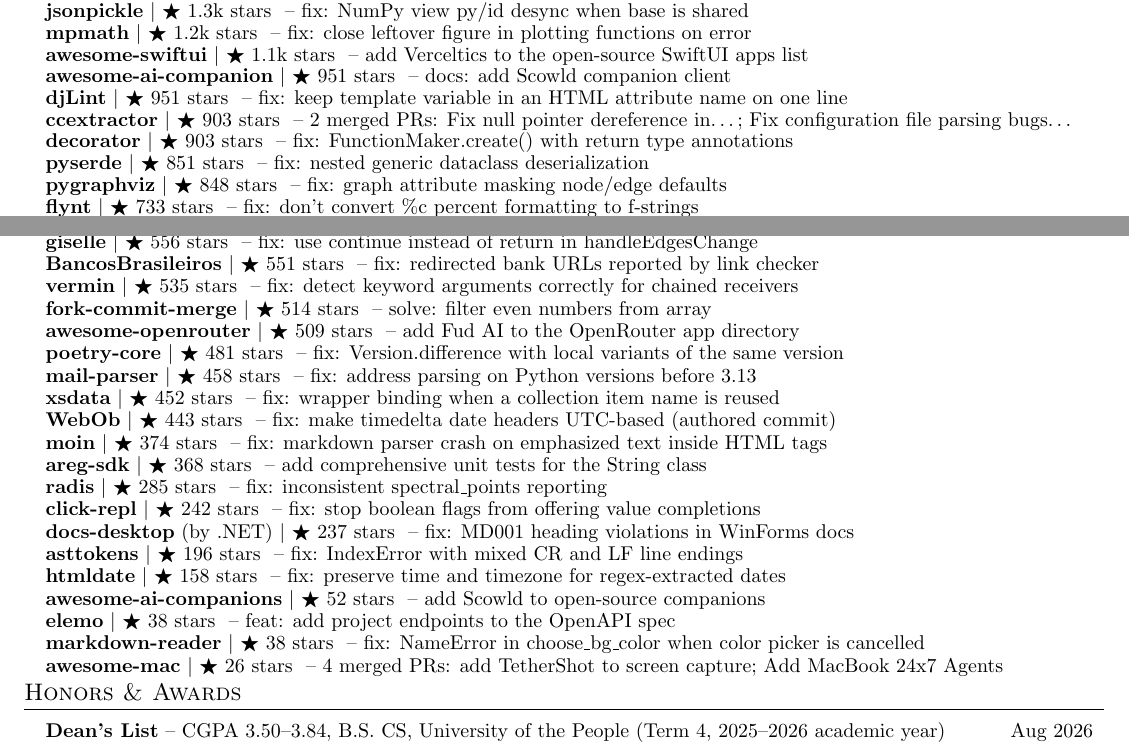
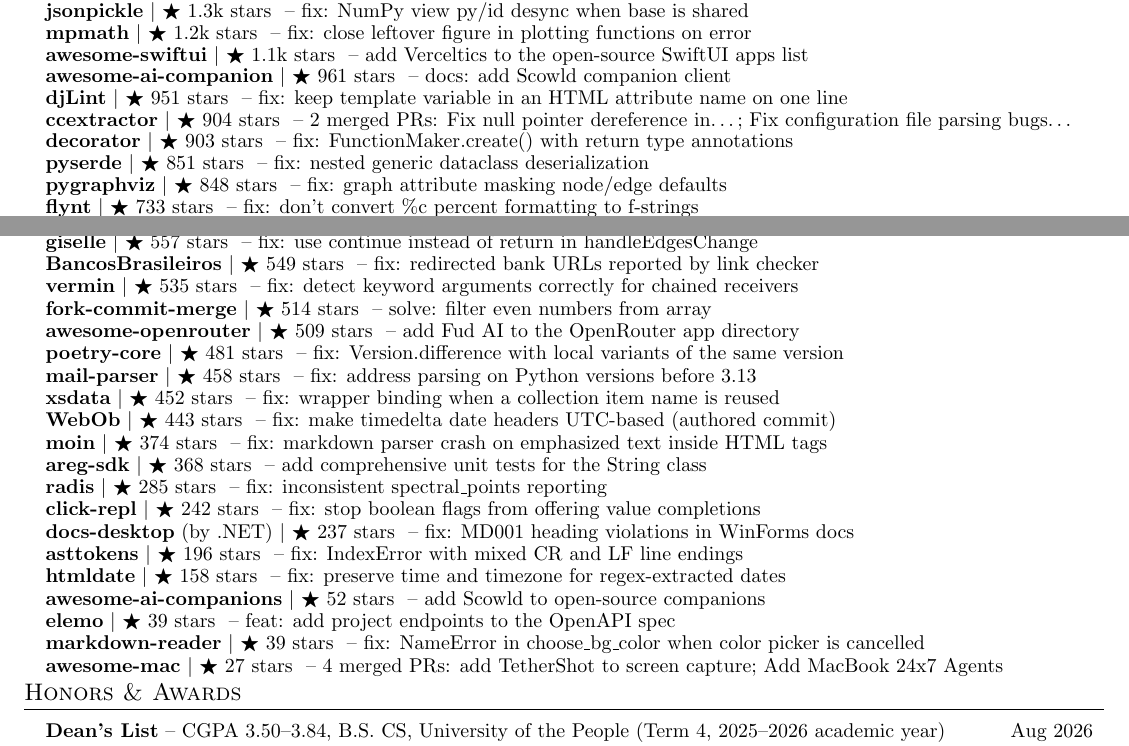
Before and after one commit to apoorvdarshan/profile-resume-private, a LaTeX CV (Apoorv_Darshan_Resume.tex): two parts of pages 3 and 4 of 4, joined at a grey line, cut so that both start at the same text. Compiled offline with pdfLaTeX.

Commit message:
Refresh resume and verified download history
Co-authored-by: github-actions[bot] <41898282+github-actions[bot]@users.noreply.github.com>

```diff
--- a/Apoorv_Darshan_Resume.tex
+++ b/Apoorv_Darshan_Resume.tex
@@ -342,9 +342,9 @@
       \resumeProjectHeading{\textbf{\href{https://github.com/jsonpickle/jsonpickle/pull/612}{jsonpickle}} $|$ {\small $\bigstar$ 1.3k stars} \textnormal{ -- fix: NumPy view py/id desync when base is shared}}{}
       \resumeProjectHeading{\textbf{\href{https://github.com/mpmath/mpmath/pull/1123}{mpmath}} $|$ {\small $\bigstar$ 1.2k stars} \textnormal{ -- fix: close leftover figure in plotting functions on error}}{}
       \resumeProjectHeading{\textbf{\href{https://github.com/onmyway133/awesome-swiftui/pull/59}{awesome-swiftui}} $|$ {\small $\bigstar$ 1.1k stars} \textnormal{ -- add Verceltics to the open-source SwiftUI apps list}}{}
-      \resumeProjectHeading{\textbf{\href{https://github.com/DasterProkio/awesome-ai-companion/pull/10}{awesome-ai-companion}} $|$ {\small $\bigstar$ 951 stars} \textnormal{ -- docs: add Scowld companion client}}{}
+      \resumeProjectHeading{\textbf{\href{https://github.com/DasterProkio/awesome-ai-companion/pull/10}{awesome-ai-companion}} $|$ {\small $\bigstar$ 961 stars} \textnormal{ -- docs: add Scowld companion client}}{}
       \resumeProjectHeading{\textbf{\href{https://github.com/djlint/djLint/pull/2206}{djLint}} $|$ {\small $\bigstar$ 951 stars} \textnormal{ -- fix: keep template variable in an HTML attribute name on one line}}{}
-      \resumeProjectHeading{\textbf{\href{https://github.com/CCExtractor/ccextractor/pulls?q=is\%3Apr\%20is\%3Amerged\%20author\%3Aapoorvdarshan}{ccextractor}} $|$ {\small $\bigstar$ 903 stars} \textnormal{ -- 2 merged PRs: Fix null pointer dereference in…; Fix configuration file parsing bugs…}}{}
+      \resumeProjectHeading{\textbf{\href{https://github.com/CCExtractor/ccextractor/pulls?q=is\%3Apr\%20is\%3Amerged\%20author\%3Aapoorvdarshan}{ccextractor}} $|$ {\small $\bigstar$ 904 stars} \textnormal{ -- 2 merged PRs: Fix null pointer dereference in…; Fix configuration file parsing bugs…}}{}
       \resumeProjectHeading{\textbf{\href{https://github.com/micheles/decorator/pull/186}{decorator}} $|$ {\small $\bigstar$ 903 stars} \textnormal{ -- fix: FunctionMaker.create() with return type annotations}}{}
       \resumeProjectHeading{\textbf{\href{https://github.com/yukinarit/pyserde/pull/775}{pyserde}} $|$ {\small $\bigstar$ 851 stars} \textnormal{ -- fix: nested generic dataclass deserialization}}{}
       \resumeProjectHeading{\textbf{\href{https://github.com/pygraphviz/pygraphviz/pull/639}{pygraphviz}} $|$ {\small $\bigstar$ 848 stars} \textnormal{ -- fix: graph attribute masking node/edge defaults}}{}
@@ -356,7 +356,7 @@
       \resumeProjectHeading{\textbf{\href{https://github.com/resend/resend-mcp/pull/166}{resend-mcp}} $|$ {\small $\bigstar$ 576 stars} \textnormal{ -- feat: improve validation order for command running}}{}
       \resumeProjectHeading{\textbf{\href{https://github.com/mjs/imapclient/pull/644}{IMAPClient}} $|$ {\small $\bigstar$ 563 stars} \textnormal{ -- fix: reset IMAP state to AUTH after unselect\_folder()}}{}
-      \resumeProjectHeading{\textbf{\href{https://github.com/giselles-ai/giselle/pull/2739}{giselle}} $|$ {\small $\bigstar$ 556 stars} \textnormal{ -- fix: use continue instead of return in handleEdgesChange}}{}
-      \resumeProjectHeading{\textbf{\href{https://github.com/guibranco/BancosBrasileiros/pull/895}{BancosBrasileiros}} $|$ {\small $\bigstar$ 551 stars} \textnormal{ -- fix: redirected bank URLs reported by link checker}}{}
+      \resumeProjectHeading{\textbf{\href{https://github.com/giselles-ai/giselle/pull/2739}{giselle}} $|$ {\small $\bigstar$ 557 stars} \textnormal{ -- fix: use continue instead of return in handleEdgesChange}}{}
+      \resumeProjectHeading{\textbf{\href{https://github.com/guibranco/BancosBrasileiros/pull/895}{BancosBrasileiros}} $|$ {\small $\bigstar$ 549 stars} \textnormal{ -- fix: redirected bank URLs reported by link checker}}{}
       \resumeProjectHeading{\textbf{\href{https://github.com/netromdk/vermin/pull/344}{vermin}} $|$ {\small $\bigstar$ 535 stars} \textnormal{ -- fix: detect keyword arguments correctly for chained receivers}}{}
       \resumeProjectHeading{\textbf{\href{https://github.com/fork-commit-merge/fork-commit-merge/pull/6370}{fork-commit-merge}} $|$ {\small $\bigstar$ 514 stars} \textnormal{ -- solve: filter even numbers from array}}{}
       \resumeProjectHeading{\textbf{\href{https://github.com/OpenRouterTeam/awesome-openrouter/pull/103}{awesome-openrouter}} $|$ {\small $\bigstar$ 509 stars} \textnormal{ -- add Fud AI to the OpenRouter app directory}}{}
@@ -372,9 +372,9 @@
       \resumeProjectHeading{\textbf{\href{https://github.com/gristlabs/asttokens/pull/174}{asttokens}} $|$ {\small $\bigstar$ 196 stars} \textnormal{ -- fix: IndexError with mixed CR and LF line endings}}{}
       \resumeProjectHeading{\textbf{\href{https://github.com/adbar/htmldate/pull/194}{htmldate}} $|$ {\small $\bigstar$ 158 stars} \textnormal{ -- fix: preserve time and timezone for regex-extracted dates}}{}
       \resumeProjectHeading{\textbf{\href{https://github.com/tomasz-buczek/awesome-ai-companions/pull/18}{awesome-ai-companions}} $|$ {\small $\bigstar$ 52 stars} \textnormal{ -- add Scowld to open-source companions}}{}
-      \resumeProjectHeading{\textbf{\href{https://github.com/opcotech/elemo/pull/394}{elemo}} $|$ {\small $\bigstar$ 38 stars} \textnormal{ -- feat: add project endpoints to the OpenAPI spec}}{}
-      \resumeProjectHeading{\textbf{\href{https://github.com/petertzy/markdown-reader/pull/84}{markdown-reader}} $|$ {\small $\bigstar$ 38 stars} \textnormal{ -- fix: NameError in choose\_bg\_color when color picker is cancelled}}{}
-      \resumeProjectHeading{\textbf{\href{https://github.com/abordage/awesome-mac/pulls?q=is\%3Apr\%20is\%3Amerged\%20author\%3Aapoorvdarshan}{awesome-mac}} $|$ {\small $\bigstar$ 26 stars} \textnormal{ -- 4 merged PRs: add TetherShot to screen capture; Add MacBook 24x7 Agents}}{}
+      \resumeProjectHeading{\textbf{\href{https://github.com/opcotech/elemo/pull/394}{elemo}} $|$ {\small $\bigstar$ 39 stars} \textnormal{ -- feat: add project endpoints to the OpenAPI spec}}{}
+      \resumeProjectHeading{\textbf{\href{https://github.com/petertzy/markdown-reader/pull/84}{markdown-reader}} $|$ {\small $\bigstar$ 39 stars} \textnormal{ -- fix: NameError in choose\_bg\_color when color picker is cancelled}}{}
+      \resumeProjectHeading{\textbf{\href{https://github.com/abordage/awesome-mac/pulls?q=is\%3Apr\%20is\%3Amerged\%20author\%3Aapoorvdarshan}{awesome-mac}} $|$ {\small $\bigstar$ 27 stars} \textnormal{ -- 4 merged PRs: add TetherShot to screen capture; Add MacBook 24x7 Agents}}{}
 
     \resumeSubHeadingListEnd
 
```
Also changed, not shown: Apoorv_Darshan_Resume.pdf, Apoorv_Darshan_Resume.tex (2 more changed lines), 1 other file.
